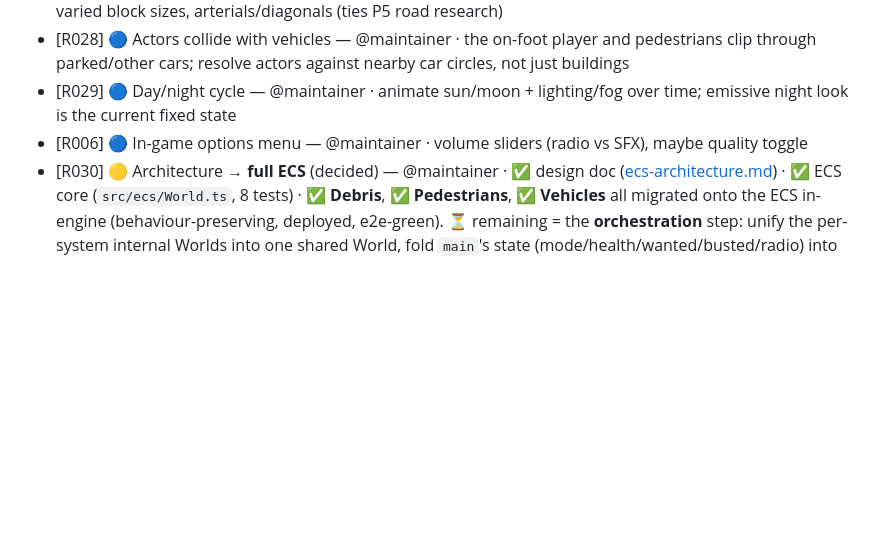
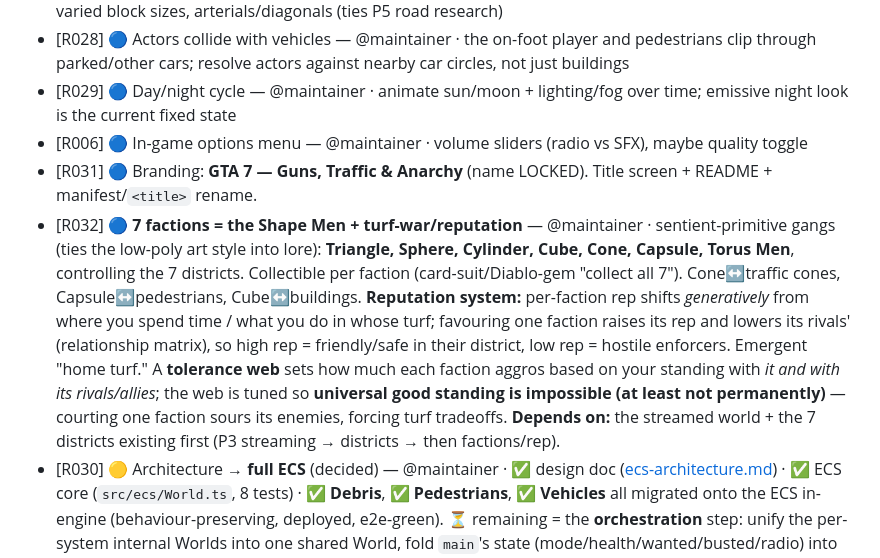
Before and after one commit to depixeled-chris/gta7, a Markdown page: ROADMAP.md, the part around the change. Rendered like a GitHub page; blank space fills up the shorter version.

Commit message:
Branding locked + faction design captured (R031/R032)
GTA 7 = Guns, Traffic & Anarchy. The 7 = the Shape Men: seven sentient-
primitive factions (Triangle/Sphere/Cylinder/Cube/Cone/Capsule/Torus) that
control the 7 districts, with a collect-all-7 hook and a generative
reputation/turf-war system over a tolerance web (no permanent peace with
all seven). Depends on the streamed world + districts (build streaming first).

Co-Authored-By: Claude Opus 4.8 (1M context) <noreply@anthropic.com>

```diff
--- a/ROADMAP.md
+++ b/ROADMAP.md
@@ -56,6 +56,8 @@ Phases (each shippable, test-backed; top = do first):
 - [R028] 🔵 Actors collide with vehicles — @maintainer · the on-foot player and pedestrians clip through parked/other cars; resolve actors against nearby car circles, not just buildings
 - [R029] 🔵 Day/night cycle — @maintainer · animate sun/moon + lighting/fog over time; emissive night look is the current fixed state
 - [R006] 🔵 In-game options menu — @maintainer · volume sliders (radio vs SFX), maybe quality toggle
+- [R031] 🔵 Branding: **GTA 7 — Guns, Traffic & Anarchy** (name LOCKED). Title screen + README + manifest/`<title>` rename.
+- [R032] 🔵 **7 factions = the Shape Men + turf-war/reputation** — @maintainer · sentient-primitive gangs (ties the low-poly art style into lore): **Triangle, Sphere, Cylinder, Cube, Cone, Capsule, Torus Men**, controlling the 7 districts. Collectible per faction (card-suit/Diablo-gem "collect all 7"). Cone↔traffic cones, Capsule↔pedestrians, Cube↔buildings. **Reputation system:** per-faction rep shifts *generatively* from where you spend time / what you do in whose turf; favouring one faction raises its rep and lowers its rivals' (relationship matrix), so high rep = friendly/safe in their district, low rep = hostile enforcers. Emergent "home turf." A **tolerance web** sets how much each faction aggros based on your standing with *it and with its rivals/allies*; the web is tuned so **universal good standing is impossible (at least not permanently)** — courting one faction sours its enemies, forcing turf tradeoffs. **Depends on:** the streamed world + the 7 districts existing first (P3 streaming → districts → then factions/rep).
 - [R030] 🟡 Architecture → **full ECS** (decided) — @maintainer · ✅ design doc ([ecs-architecture.md](docs/research/ecs-architecture.md)) · ✅ ECS core (`src/ecs/World.ts`, 8 tests) · ✅ **Debris**, ✅ **Pedestrians**, ✅ **Vehicles** all migrated onto the ECS in-engine (behaviour-preserving, deployed, e2e-green). ⏳ remaining = the **orchestration** step: unify the per-system internal Worlds into one shared World, fold `main`'s state (mode/health/wanted/busted/radio) into resources+systems, make `window.__game` a read-through. **Stopped before orchestration deliberately** — it reworks `main`'s update ordering and the debug-handle coupling the e2e leans on; best done with eyes on it rather than gambled blind. Then P3 streaming builds on the unified world.
 
 ## 🔬 Researched — ready to implement
```
